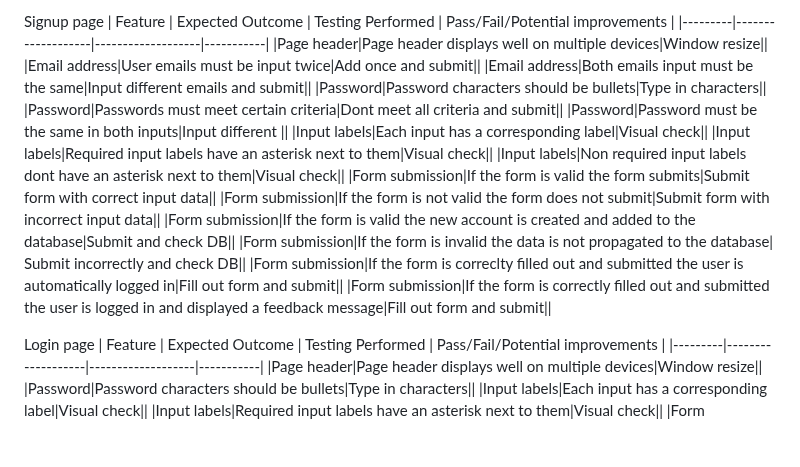
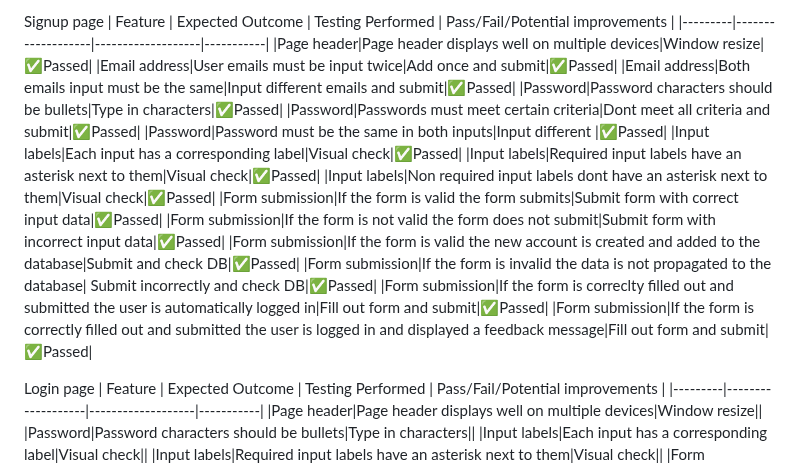
Before and after one commit to JamesBracken/Pro-Gainer, a Markdown page: testing.md, the part around the change. Rendered like a GitHub page; blank space fills up the shorter version.

Commit message:
Testing: Add signup page results

```diff
--- a/testing.md
+++ b/testing.md
@@ -544,21 +544,21 @@ Membership success page
 Signup page
 | Feature | Expected Outcome | Testing Performed | Pass/Fail/Potential improvements |
 |---------|-------------------|-------------------|-----------|
-|Page header|Page header displays well on multiple devices|Window resize||
-|Email address|User emails must be input twice|Add once and submit||
-|Email address|Both emails input must be the same|Input different emails and submit||
-|Password|Password characters should be bullets|Type in characters||
-|Password|Passwords must meet certain criteria|Dont meet all criteria and submit||
-|Password|Password must be the same in both inputs|Input different ||
-|Input labels|Each input has a corresponding label|Visual check||
-|Input labels|Required input labels have an asterisk next to them|Visual check||
-|Input labels|Non required input labels dont have an asterisk next to them|Visual check||
-|Form submission|If the form is valid the form submits|Submit form with correct input data||
-|Form submission|If the form is not valid the form does not submit|Submit form with incorrect input data||
-|Form submission|If the form is valid the new account is created and added to the database|Submit and check DB||
-|Form submission|If the form is invalid the data is not propagated to the database| Submit incorrectly and check DB||
-|Form submission|If the form is correclty filled out and submitted the user is automatically logged in|Fill out form and submit||
-|Form submission|If the form is correctly filled out and submitted the user is logged in and displayed a feedback message|Fill out form and submit||
+|Page header|Page header displays well on multiple devices|Window resize|✅Passed|
+|Email address|User emails must be input twice|Add once and submit|✅Passed|
+|Email address|Both emails input must be the same|Input different emails and submit|✅Passed|
+|Password|Password characters should be bullets|Type in characters|✅Passed|
+|Password|Passwords must meet certain criteria|Dont meet all criteria and submit|✅Passed|
+|Password|Password must be the same in both inputs|Input different |✅Passed|
+|Input labels|Each input has a corresponding label|Visual check|✅Passed|
+|Input labels|Required input labels have an asterisk next to them|Visual check|✅Passed|
+|Input labels|Non required input labels dont have an asterisk next to them|Visual check|✅Passed|
+|Form submission|If the form is valid the form submits|Submit form with correct input data|✅Passed|
+|Form submission|If the form is not valid the form does not submit|Submit form with incorrect input data|✅Passed|
+|Form submission|If the form is valid the new account is created and added to the database|Submit and check DB|✅Passed|
+|Form submission|If the form is invalid the data is not propagated to the database| Submit incorrectly and check DB|✅Passed|
+|Form submission|If the form is correclty filled out and submitted the user is automatically logged in|Fill out form and submit|✅Passed|
+|Form submission|If the form is correctly filled out and submitted the user is logged in and displayed a feedback message|Fill out form and submit|✅Passed|
 
 Login page
 | Feature | Expected Outcome | Testing Performed | Pass/Fail/Potential improvements |
```
